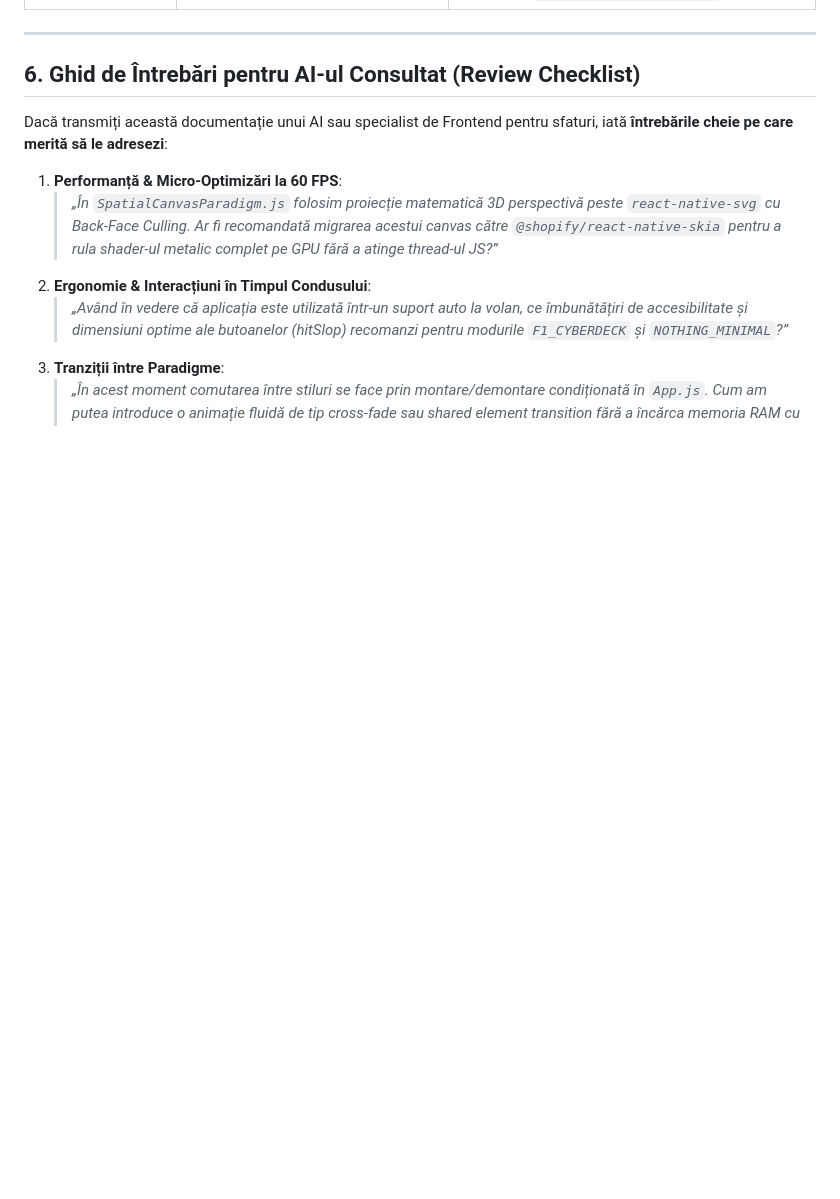
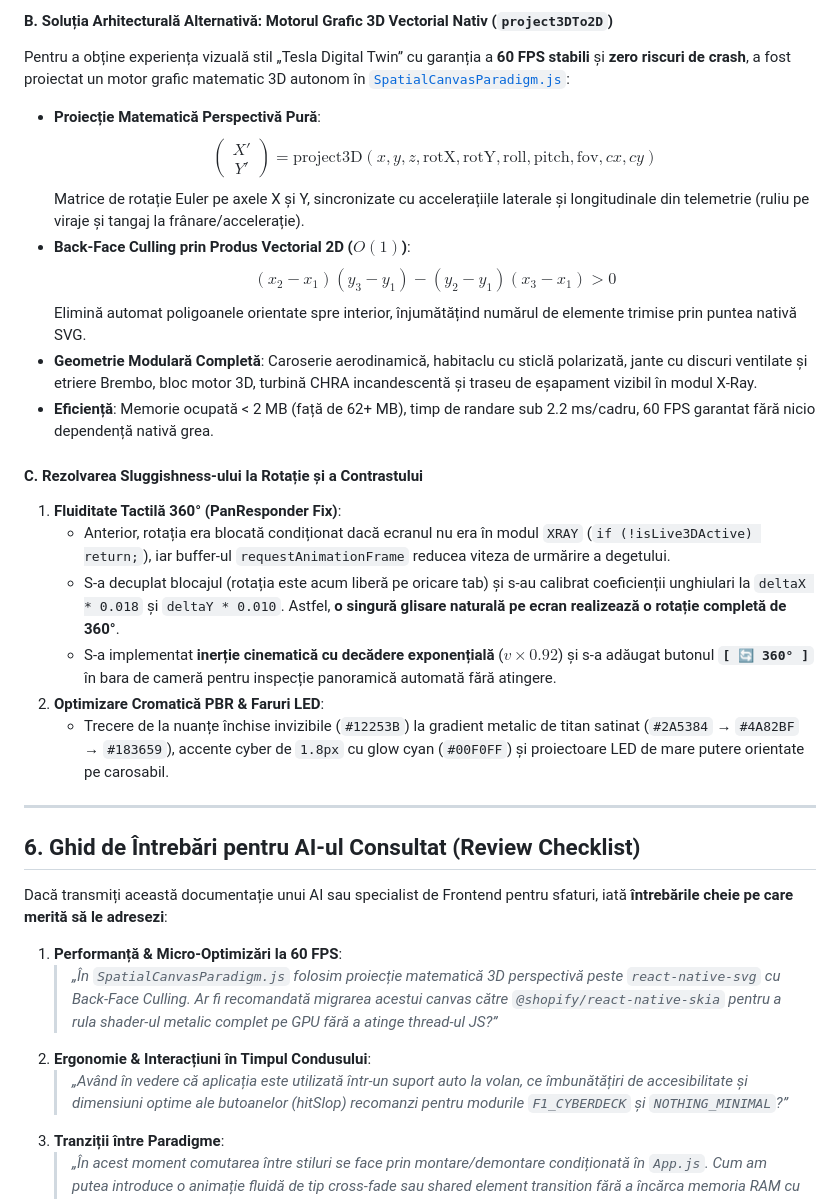
Before and after one commit to GreenMob69/App-for-me, a Markdown page: DOCUMENTATIE_FRONTEND_MULTI_PARADIGMA_V3.md, the part around one of its changes. GitHub-like rendering; blank space fills up the shorter version.

Commit message:
docs: add 3D GLB model case study, SVG projection alternative, and rotation fixes to master architecture doc

```diff
--- a/DOCUMENTATIE_FRONTEND_MULTI_PARADIGMA_V3.md
+++ b/DOCUMENTATIE_FRONTEND_MULTI_PARADIGMA_V3.md
@@ -186,3 +204,21 @@ flowchart TD
+#### B. Soluția Arhitecturală Alternativă: Motorul Grafic 3D Vectorial Nativ (`project3DTo2D`)
+Pentru a obține experiența vizuală stil „Tesla Digital Twin” cu garanția a **60 FPS stabili** și **zero riscuri de crash**, a fost proiectat un motor grafic matematic 3D autonom în [`SpatialCanvasParadigm.js`](file:///c:/Users/tfl/Desktop/telemetrie-licenta/app%20mobile/telemetrie-app/src/screens/paradigms/SpatialCanvasParadigm.js):
+* **Proiecție Matematică Perspectivă Pură**:
+  $$\begin{pmatrix} X' \\ Y' \end{pmatrix} = \text{project3D}(x, y, z, \text{rotX}, \text{rotY}, \text{roll}, \text{pitch}, \text{fov}, cx, cy)$$
+  Matrice de rotație Euler pe axele X și Y, sincronizate cu accelerațiile laterale și longitudinale din telemetrie (ruliu pe viraje și tangaj la frânare/accelerație).
+* **Back-Face Culling prin Produs Vectorial 2D ($O(1)$)**:
+  $$(x_2 - x_1)(y_3 - y_1) - (y_2 - y_1)(x_3 - x_1) > 0$$
+  Elimină automat poligoanele orientate spre interior, înjumătățind numărul de elemente trimise prin puntea nativă SVG.
+* **Geometrie Modulară Completă**: Caroserie aerodinamică, habitaclu cu sticlă polarizată, jante cu discuri ventilate și etriere Brembo, bloc motor 3D, turbină CHRA incandescentă și traseu de eșapament vizibil în modul X-Ray.
+* **Eficiență**: Memorie ocupată < 2 MB (față de 62+ MB), timp de randare sub 2.2 ms/cadru, 60 FPS garantat fără nicio dependență nativă grea.
+
+#### C. Rezolvarea Sluggishness-ului la Rotație și a Contrastului
+1. **Fluiditate Tactilă 360° (PanResponder Fix)**:
+   - Anterior, rotația era blocată condiționat dacă ecranul nu era în modul `XRAY` (`if (!isLive3DActive) return;`), iar buffer-ul `requestAnimationFrame` reducea viteza de urmărire a degetului.
+   - S-a decuplat blocajul (rotația este acum liberă pe oricare tab) și s-au calibrat coeficienții unghiulari la `deltaX * 0.018` și `deltaY * 0.010`. Astfel, **o singură glisare naturală pe ecran realizează o rotație completă de 360°**.
+   - S-a implementat **inerție cinematică cu decădere exponențială** ($v \times 0.92$) și s-a adăugat butonul **`[ 🔄 360° ]`** în bara de cameră pentru inspecție panoramică automată fără atingere.
+2. **Optimizare Cromatică PBR & Faruri LED**:
+   - Trecere de la nuanțe închise invizibile (`#12253B`) la gradient metalic de titan satinat (`#2A5384` → `#4A82BF` → `#183659`), accente cyber de `1.8px` cu glow cyan (`#00F0FF`) și proiectoare LED de mare putere orientate pe carosabil.
 
 ---
 
```
Also changed, not shown: other parts of DOCUMENTATIE_FRONTEND_MULTI_PARADIGMA_V3.md (+18 -0 lines).
